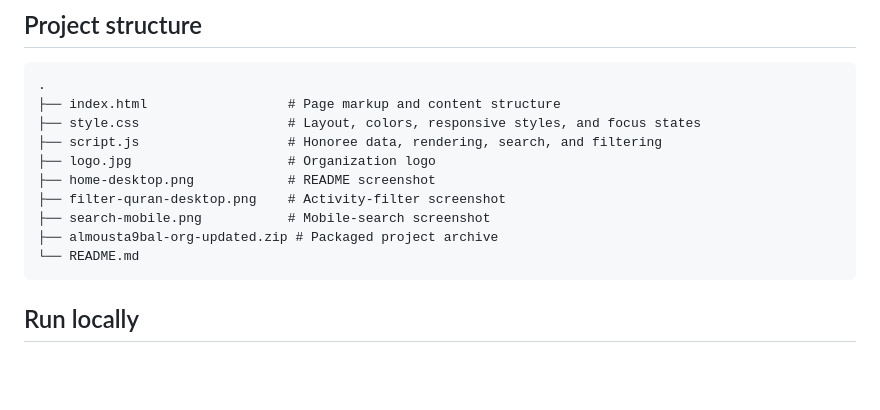
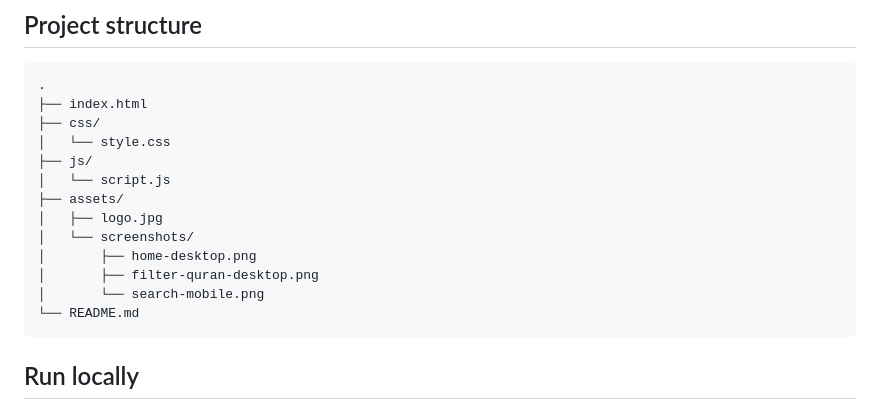
Before and after one commit to BMoiz/almousta9bal-or, a Markdown page: README.md, the part around the change. GitHub-like rendering; blank space fills up the shorter version.

Commit message:
Fix README project tree after organizing files

````diff
--- a/README.md
+++ b/README.md
@@ -70,14 +70,17 @@ The font and icon stylesheet are loaded from third-party CDNs. The core page doe
 
 ```text
 .
-├── index.html                  # Page markup and content structure
-├── style.css                   # Layout, colors, responsive styles, and focus states
-├── script.js                   # Honoree data, rendering, search, and filtering
-├── logo.jpg                    # Organization logo
-├── home-desktop.png            # README screenshot
-├── filter-quran-desktop.png    # Activity-filter screenshot
-├── search-mobile.png           # Mobile-search screenshot
-├── almousta9bal-org-updated.zip # Packaged project archive
+├── index.html
+├── css/
+│   └── style.css
+├── js/
+│   └── script.js
+├── assets/
+│   ├── logo.jpg
+│   └── screenshots/
+│       ├── home-desktop.png
+│       ├── filter-quran-desktop.png
+│       └── search-mobile.png
 └── README.md
 ```
 
````
